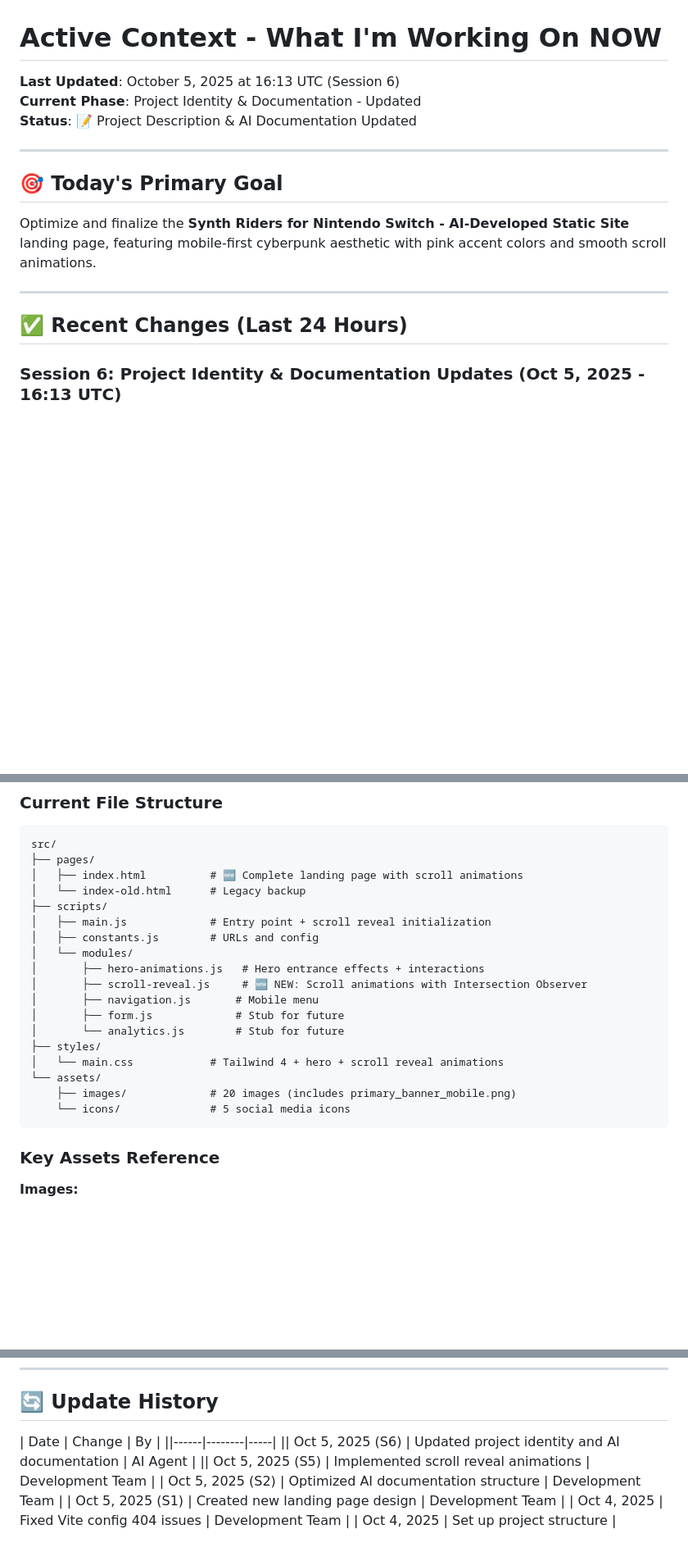
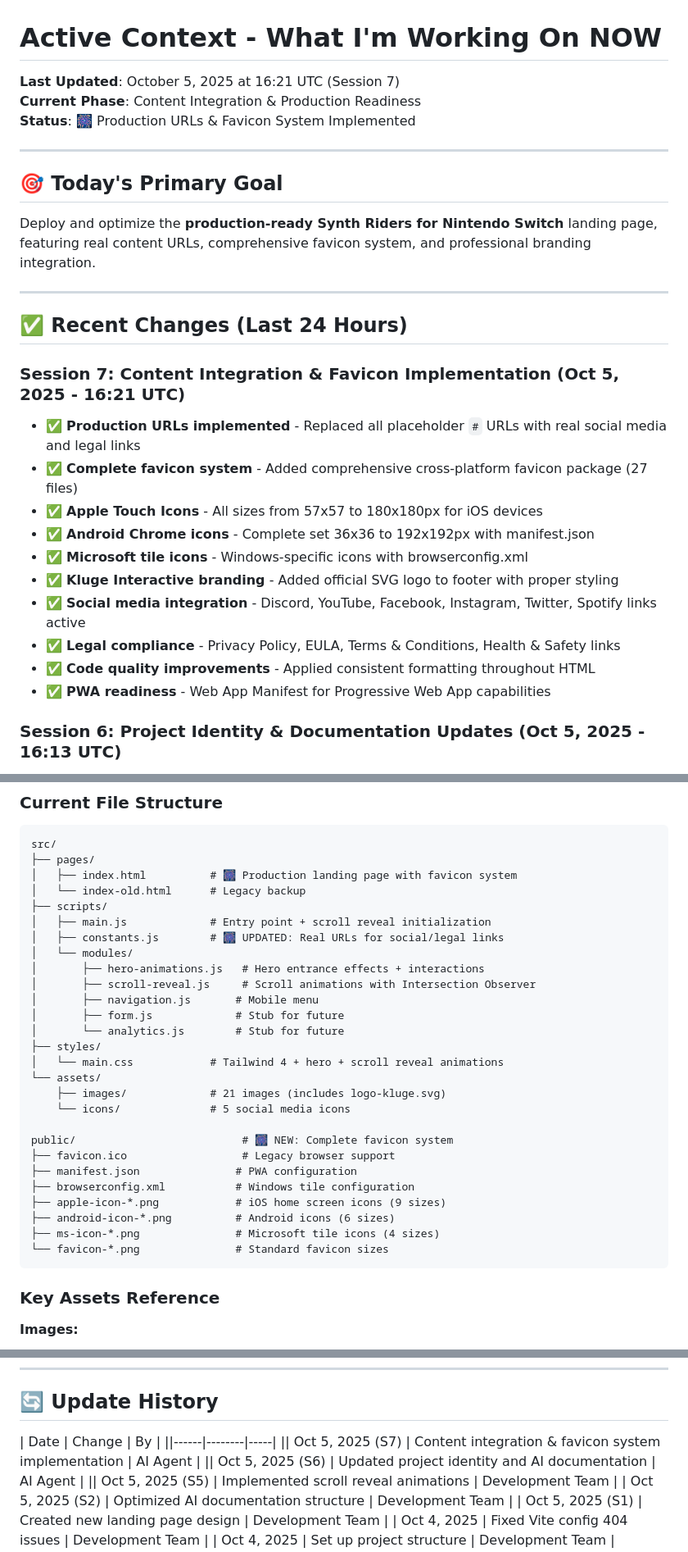
Before and after one commit to tavomak/syntriders-switch, a Markdown page: .ai/active-context.md, 3 parts joined by grey strips. Shown at 82% size. Drawn GitHub-style; blank space fills up the shorter version.

Commit message:
docs(ai): update active context for Session 7 - content and favicon implementation
- Update to Session 7 with production readiness phase
- Document comprehensive favicon system with 27 new files
- Record real URL implementation for all social and legal links
- Add Kluge Interactive branding integration to tracking
- Update file structure to reflect new public/ favicon assets
- Revise next steps to focus on final deployment preparation
- Update priority order for production deployment readiness

````diff
--- a/.ai/active-context.md
+++ b/.ai/active-context.md
@@ -1,18 +1,30 @@
 # Active Context - What I'm Working On NOW
 
-**Last Updated**: October 5, 2025 at 16:13 UTC (Session 6)
-**Current Phase**: Project Identity & Documentation - Updated
-**Status**: 📝 Project Description & AI Documentation Updated
+**Last Updated**: October 5, 2025 at 16:21 UTC (Session 7)
+**Current Phase**: Content Integration & Production Readiness
+**Status**: 🎆 Production URLs & Favicon System Implemented
 
 ---
 
 ## 🎯 Today's Primary Goal
 
-Optimize and finalize the **Synth Riders for Nintendo Switch - AI-Developed Static Site** landing page, featuring mobile-first cyberpunk aesthetic with pink accent colors and smooth scroll animations.
+Deploy and optimize the **production-ready Synth Riders for Nintendo Switch** landing page, featuring real content URLs, comprehensive favicon system, and professional branding integration.
 
 ---
 
 ## ✅ Recent Changes (Last 24 Hours)
+
+### Session 7: Content Integration & Favicon Implementation (Oct 5, 2025 - 16:21 UTC)
+- ✅ **Production URLs implemented** - Replaced all placeholder `#` URLs with real social media and legal links
+- ✅ **Complete favicon system** - Added comprehensive cross-platform favicon package (27 files)
+- ✅ **Apple Touch Icons** - All sizes from 57x57 to 180x180px for iOS devices
+- ✅ **Android Chrome icons** - Complete set 36x36 to 192x192px with manifest.json
+- ✅ **Microsoft tile icons** - Windows-specific icons with browserconfig.xml
+- ✅ **Kluge Interactive branding** - Added official SVG logo to footer with proper styling
+- ✅ **Social media integration** - Discord, YouTube, Facebook, Instagram, Twitter, Spotify links active
+- ✅ **Legal compliance** - Privacy Policy, EULA, Terms & Conditions, Health & Safety links
+- ✅ **Code quality improvements** - Applied consistent formatting throughout HTML
+- ✅ **PWA readiness** - Web App Manifest for Progressive Web App capabilities
 
 ### Session 6: Project Identity & Documentation Updates (Oct 5, 2025 - 16:13 UTC)
 - ✅ **Updated project identity** - Changed title from "Marketing Landing Page" to "Synth Riders for Nintendo Switch - AI-Developed Static Site"
@@ -151,22 +163,31 @@ Optimize and finalize the **Synth Riders for Nintendo Switch - AI-Developed Stat
 ```
 src/
 ├── pages/
-│   ├── index.html          # 🆕 Complete landing page with scroll animations
+│   ├── index.html          # 🎆 Production landing page with favicon system
 │   └── index-old.html      # Legacy backup
 ├── scripts/
 │   ├── main.js             # Entry point + scroll reveal initialization
-│   ├── constants.js        # URLs and config
+│   ├── constants.js        # 🎆 UPDATED: Real URLs for social/legal links
 │   └── modules/
 │       ├── hero-animations.js   # Hero entrance effects + interactions
-│       ├── scroll-reveal.js     # 🆕 NEW: Scroll animations with Intersection Observer
+│       ├── scroll-reveal.js     # Scroll animations with Intersection Observer
 │       ├── navigation.js       # Mobile menu
 │       ├── form.js             # Stub for future
 │       └── analytics.js        # Stub for future
 ├── styles/
 │   └── main.css            # Tailwind 4 + hero + scroll reveal animations
 └── assets/
-    ├── images/             # 20 images (includes primary_banner_mobile.png)
+    ├── images/             # 21 images (includes logo-kluge.svg)
     └── icons/              # 5 social media icons
+
+public/                          # 🎆 NEW: Complete favicon system
+├── favicon.ico                  # Legacy browser support
+├── manifest.json               # PWA configuration
+├── browserconfig.xml           # Windows tile configuration
+├── apple-icon-*.png            # iOS home screen icons (9 sizes)
+├── android-icon-*.png          # Android icons (6 sizes)
+├── ms-icon-*.png               # Microsoft tile icons (4 sizes)
+└── favicon-*.png               # Standard favicon sizes
 ```
 
 ### Key Assets Reference
@@ -224,6 +245,7 @@ src/
 
 | Date | Change | By |
 ||------|--------|-----|
+|| Oct 5, 2025 (S7) | Content integration & favicon system implementation | AI Agent |
 || Oct 5, 2025 (S6) | Updated project identity and AI documentation | AI Agent |
 || Oct 5, 2025 (S5) | Implemented scroll reveal animations | Development Team |
 | Oct 5, 2025 (S2) | Optimized AI documentation structure | Development Team |
````
Also changed, not shown: other parts of .ai/active-context.md (+7 -7 lines).
